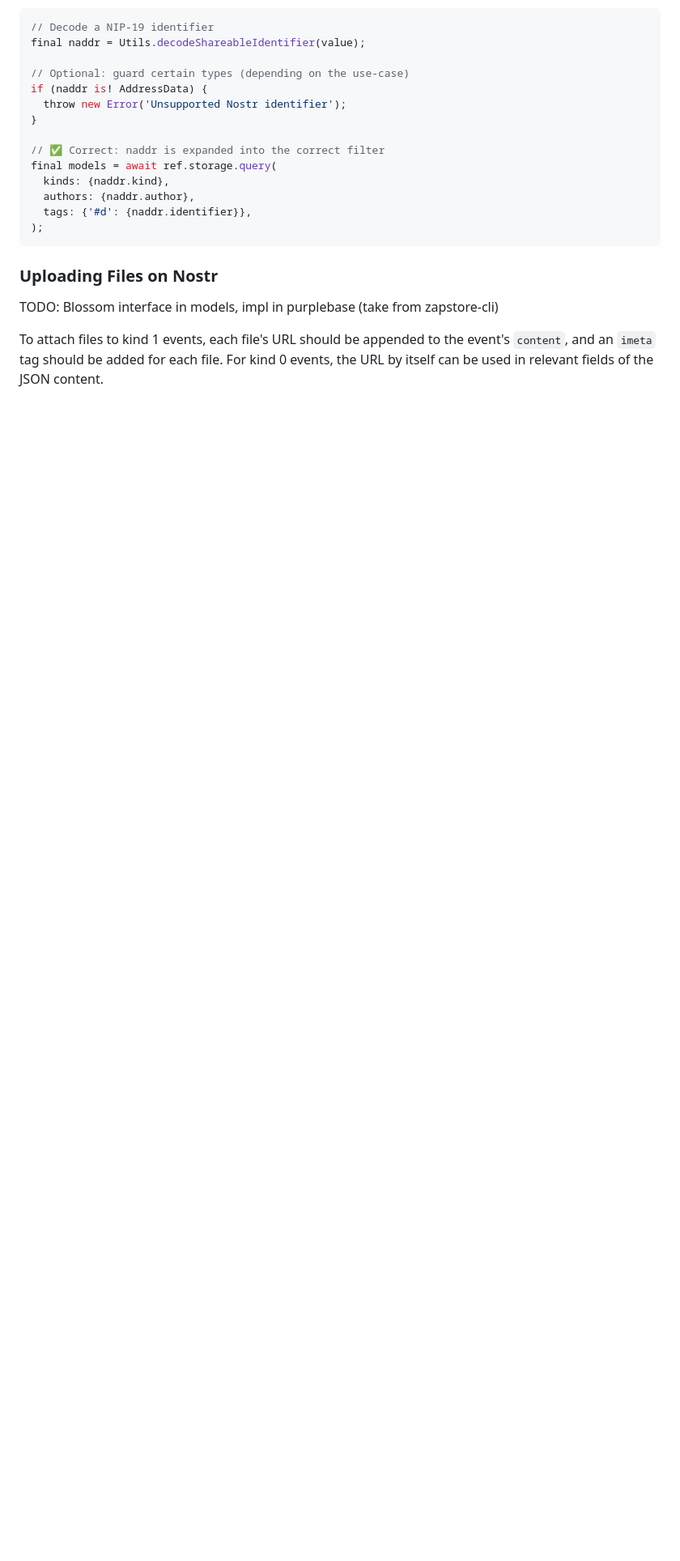
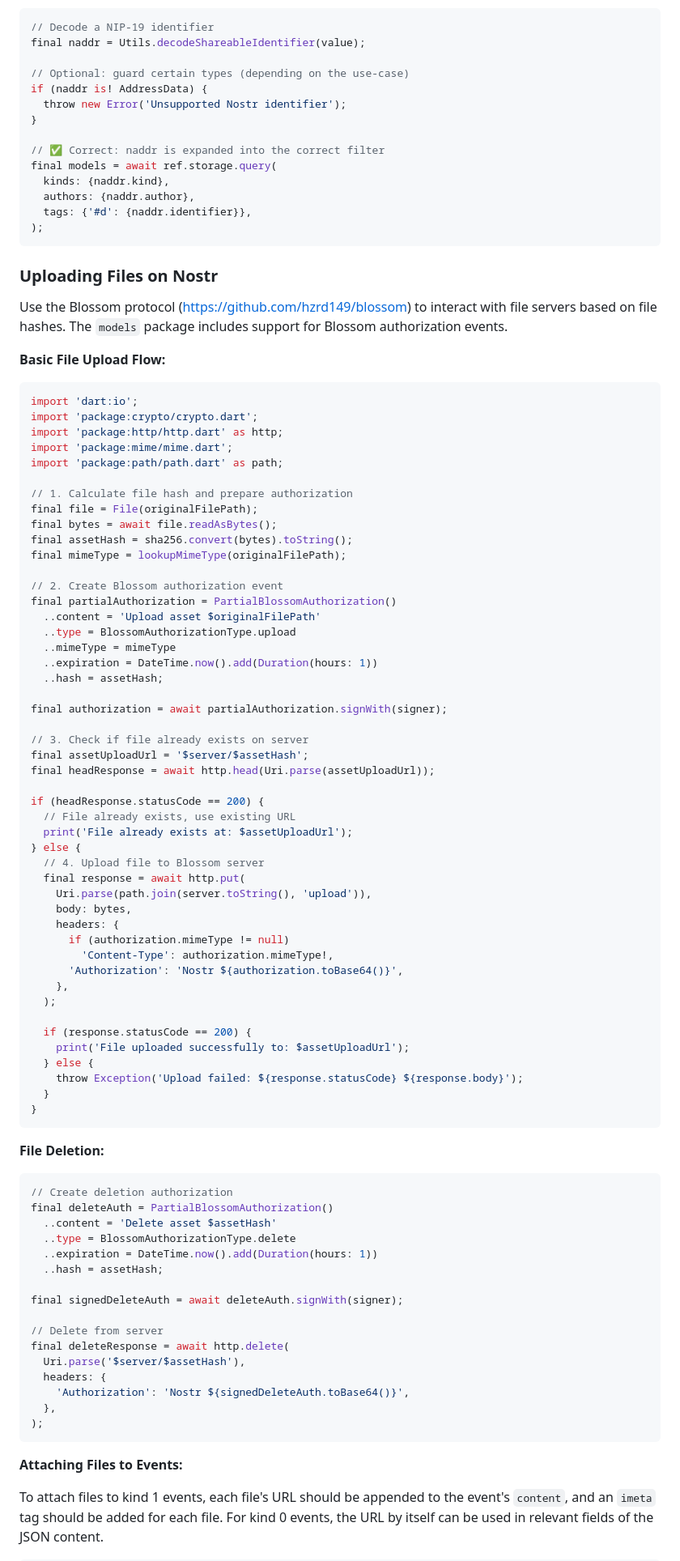
Before and after one commit to purplebase/purplestack, a Markdown page: context/03-nostr.md, the part around the change printed below. Shown: that part at 81% size. Rendered like a GitHub page; blank space fills up the shorter version.

Commit message:
Blossom flow

````diff
--- a/context/03-nostr.md
+++ b/context/03-nostr.md
@@ -341,6 +341,81 @@ final models = await ref.storage.query(
 
 ### Uploading Files on Nostr
 
-TODO: Blossom interface in models, impl in purplebase (take from zapstore-cli)
+Use the Blossom protocol (https://github.com/hzrd149/blossom) to interact with file servers based on file hashes. The `models` package includes support for Blossom authorization events.
+
+**Basic File Upload Flow:**
+
+```dart
+import 'dart:io';
+import 'package:crypto/crypto.dart';
+import 'package:http/http.dart' as http;
+import 'package:mime/mime.dart';
+import 'package:path/path.dart' as path;
+
+// 1. Calculate file hash and prepare authorization
+final file = File(originalFilePath);
+final bytes = await file.readAsBytes();
+final assetHash = sha256.convert(bytes).toString();
+final mimeType = lookupMimeType(originalFilePath);
+
+// 2. Create Blossom authorization event
+final partialAuthorization = PartialBlossomAuthorization()
+  ..content = 'Upload asset $originalFilePath'
+  ..type = BlossomAuthorizationType.upload
+  ..mimeType = mimeType
+  ..expiration = DateTime.now().add(Duration(hours: 1))
+  ..hash = assetHash;
+
+final authorization = await partialAuthorization.signWith(signer);
+
+// 3. Check if file already exists on server
+final assetUploadUrl = '$server/$assetHash';
+final headResponse = await http.head(Uri.parse(assetUploadUrl));
+
+if (headResponse.statusCode == 200) {
+  // File already exists, use existing URL
+  print('File already exists at: $assetUploadUrl');
+} else {
+  // 4. Upload file to Blossom server
+  final response = await http.put(
+    Uri.parse(path.join(server.toString(), 'upload')),
+    body: bytes,
+    headers: {
+      if (authorization.mimeType != null)
+        'Content-Type': authorization.mimeType!,
+      'Authorization': 'Nostr ${authorization.toBase64()}',
+    },
+  );
+
+  if (response.statusCode == 200) {
+    print('File uploaded successfully to: $assetUploadUrl');
+  } else {
+    throw Exception('Upload failed: ${response.statusCode} ${response.body}');
+  }
+}
+```
+
+**File Deletion:**
+
+```dart
+// Create deletion authorization
+final deleteAuth = PartialBlossomAuthorization()
+  ..content = 'Delete asset $assetHash'
+  ..type = BlossomAuthorizationType.delete
+  ..expiration = DateTime.now().add(Duration(hours: 1))
+  ..hash = assetHash;
+
+final signedDeleteAuth = await deleteAuth.signWith(signer);
+
+// Delete from server
+final deleteResponse = await http.delete(
+  Uri.parse('$server/$assetHash'),
+  headers: {
+    'Authorization': 'Nostr ${signedDeleteAuth.toBase64()}',
+  },
+);
+```
+
+**Attaching Files to Events:**
 
 To attach files to kind 1 events, each file's URL should be appended to the event's `content`, and an `imeta` tag should be added for each file. For kind 0 events, the URL by itself can be used in relevant fields of the JSON content.
````
Also changed, not shown: other parts of context/03-nostr.md (+14 -0 lines), context/01-stack.md (+2 -0 lines).
